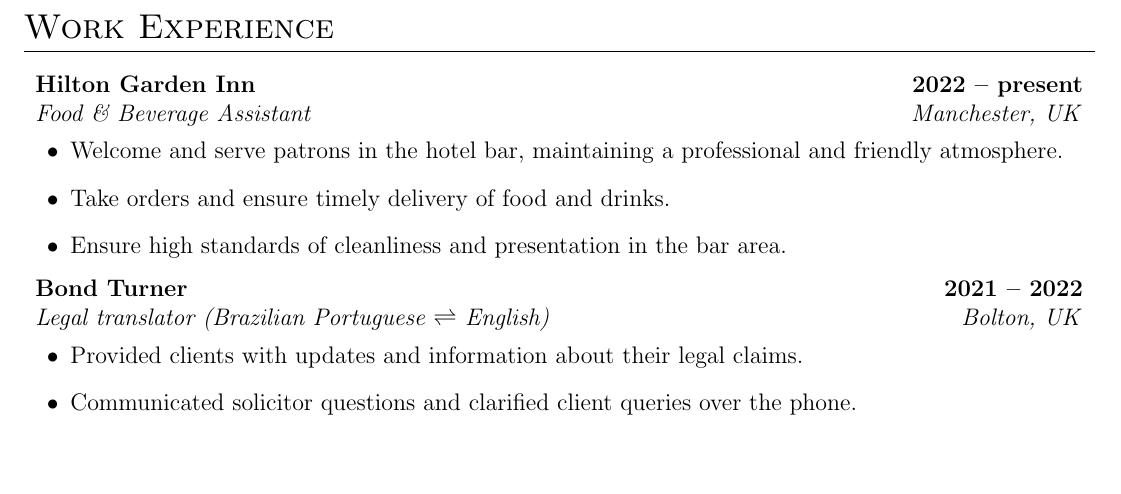
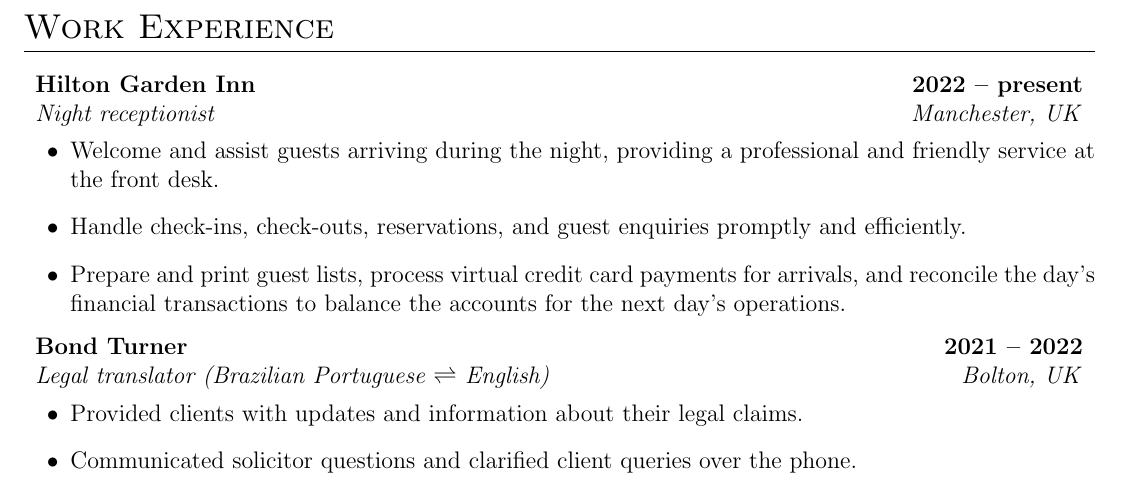
Before and after one commit to gfioreze/cv, a LaTeX CV (cv.tex): part of page 2 of 2, cut so that both start at the same text, the shorter picture padded with empty space. Compiled offline with pdfLaTeX.

Commit message:
Changed food and beverage to night receptionist

```diff
--- a/cv.tex
+++ b/cv.tex
@@ -241,11 +241,11 @@
 
     \resumeSubheading
     {Hilton Garden Inn}{\bfseries{2022 -- present}}
-    {Food \& Beverage Assistant}{Manchester, UK}
+    {Night receptionist}{Manchester, UK}
         \resumeItemListStart
-            \resumeItem{Welcome and serve patrons in the hotel bar, maintaining a professional and friendly atmosphere.}
-            \resumeItem{Take orders and ensure timely delivery of food and drinks.}
-            \resumeItem{Ensure high standards of cleanliness and presentation in the bar area.}
+            \resumeItem{Welcome and assist guests arriving during the night, providing a professional and friendly service at the front desk.}
+            \resumeItem{Handle check-ins, check-outs, reservations, and guest enquiries promptly and efficiently.}
+            \resumeItem{Prepare and print guest lists, process virtual credit card payments for arrivals, and reconcile the day’s financial transactions to balance the accounts for the next day’s operations.}
         \resumeItemListEnd
 
 \resumeSubHeadingListEnd
```
